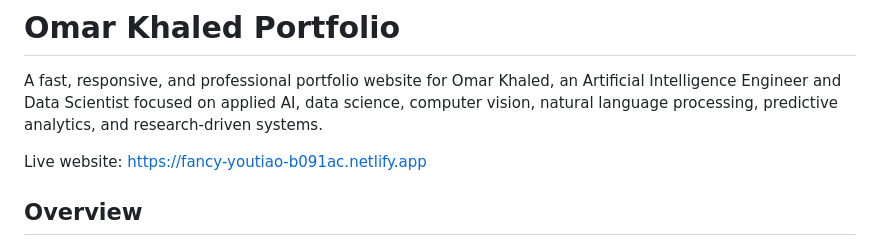
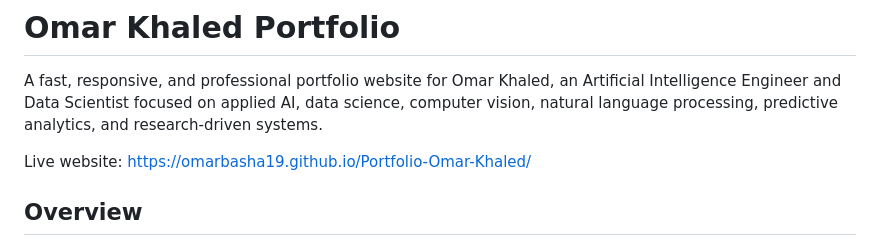
Before and after one commit to omarbasha19/Portfolio-Omar-Khaled, a Markdown page: README.md, the part around the change. Rendered like a GitHub page.

```diff
--- a/README.md
+++ b/README.md
@@ -2,7 +2,7 @@
 
 A fast, responsive, and professional portfolio website for Omar Khaled, an Artificial Intelligence Engineer and Data Scientist focused on applied AI, data science, computer vision, natural language processing, predictive analytics, and research-driven systems.
 
-Live website: [https://fancy-youtiao-b091ac.netlify.app](https://omarbasha19.github.io/Portfolio-Omar-Khaled/)
+Live website: https://omarbasha19.github.io/Portfolio-Omar-Khaled/
 
 ## Overview
 
```
